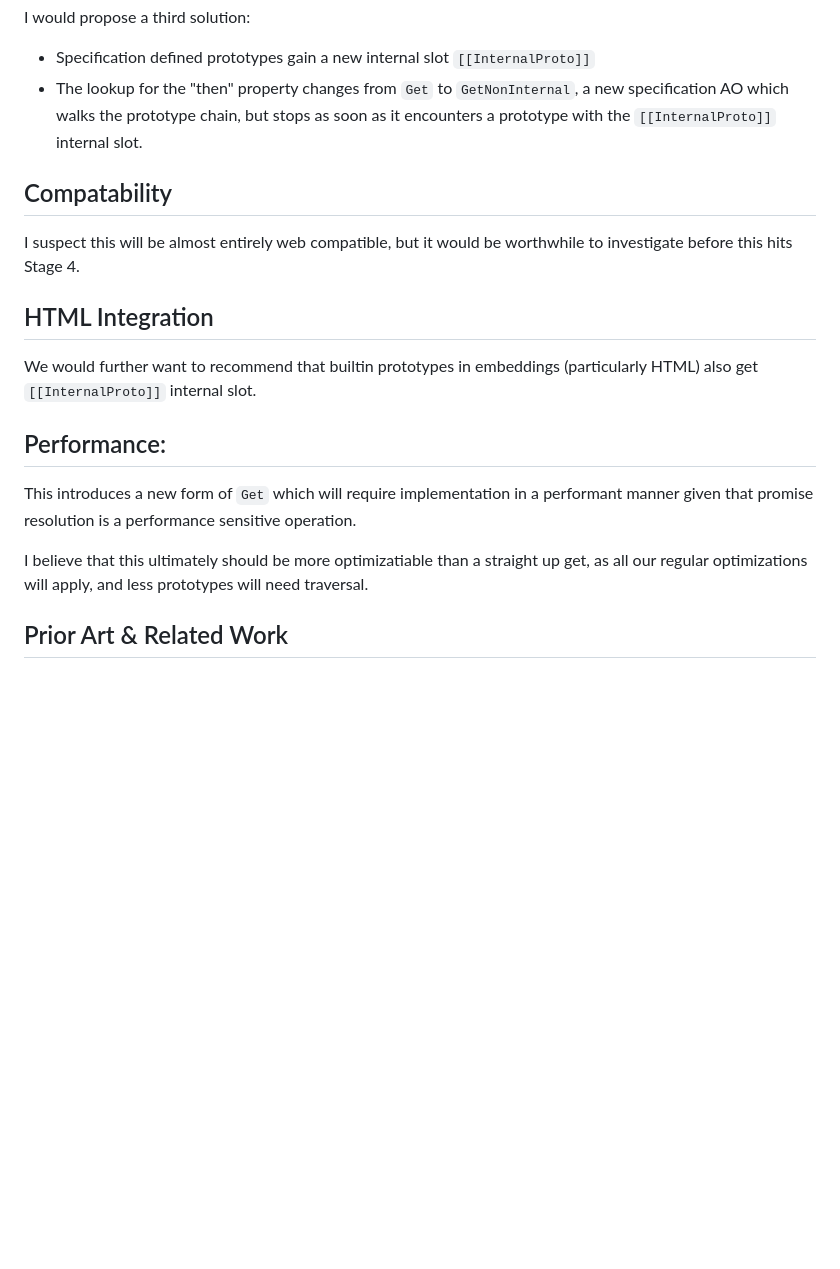
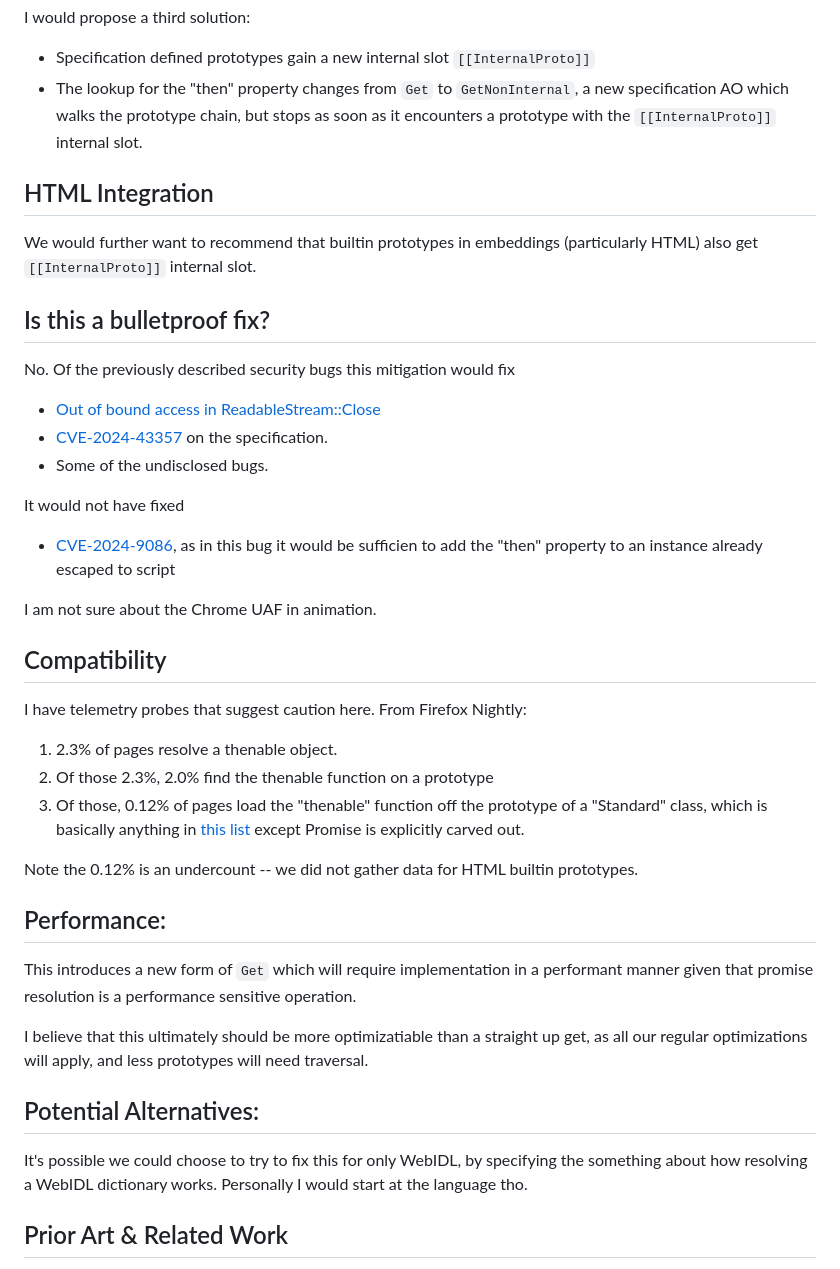
Before and after one commit to tc39/proposal-thenable-curtailment, a Markdown page: README.md, the part around the change printed below. Drawn GitHub-style; blank space fills up the shorter version.

```diff
--- a/README.md
+++ b/README.md
@@ -54,15 +60,36 @@ I would propose a third solution:
   specification AO which walks the prototype chain, but stops as soon as it
   encounters a prototype with the `[[InternalProto]]` internal slot.
 
-## Compatability
-
-I suspect this will be almost entirely web compatible, but it would be worthwhile
-to investigate before this hits Stage 4.
-
 ## HTML Integration
 
 We would further want to recommend that builtin prototypes in embeddings (particularly HTML)
 also get `[[InternalProto]]` internal slot.
+
+## Is this a bulletproof fix?
+
+No. Of the previously described security bugs this mitigation would fix
+
+- [Out of bound access in ReadableStream::Close](https://issues.chromium.org/issues/40051366)
+- [CVE-2024-43357](https://github.com/tc39/ecma262/security/advisories/GHSA-g38c-wh3c-5h9r) on the specification.
+- Some of the undisclosed bugs.
+
+It would not have fixed
+
+- [CVE-2024-9086](https://www.welivesecurity.com/en/eset-research/romcom-exploits-firefox-and-windows-zero-days-in-the-wild/), as in this bug it would be sufficien to add the "then" property to an instance already escaped to script
+
+I am not sure about the Chrome UAF in animation.
+
+## Compatibility
+
+I have telemetry probes that suggest caution here. From Firefox Nightly:
+
+1. 2.3% of pages resolve a thenable object.
+2. Of those 2.3%, 2.0% find the thenable function on a prototype
+3. Of those, 0.12% of pages load the "thenable" function off the prototype of a "Standard" class,
+   which is basically anything in [this list](https://searchfox.org/mozilla-central/source/js/public/ProtoKey.h#68-169)
+   except Promise is explicitly carved out.
+
+Note the 0.12% is an undercount -- we did not gather data for HTML builtin prototypes.
 
 ## Performance:
 
@@ -73,6 +100,11 @@ operation.
 I believe that this ultimately should be more optimizatiable than a straight up get,
 as all our regular optimizations will apply, and less prototypes will need traversal.
 
+## Potential Alternatives:
+
+It's possible we could choose to try to fix this for only WebIDL, by specifying the something about how
+resolving a WebIDL dictionary works. Personally I would start at the language tho.
+
 ## Prior Art & Related Work
 
 - [`Symbol.thenable`](https://github.com/tc39/proposal-symbol-thenable) "Withdrawn;
```
Also changed, not shown: other parts of README.md (+8 -2 lines).
